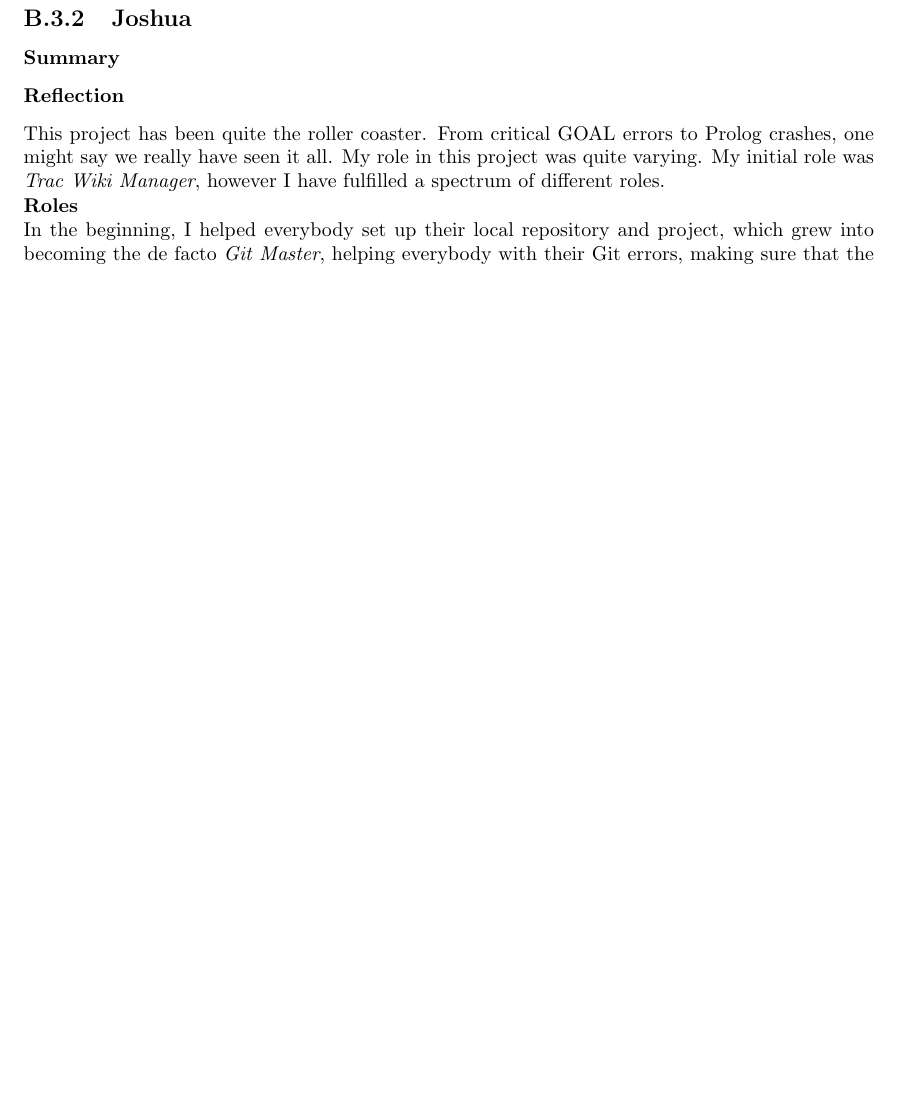
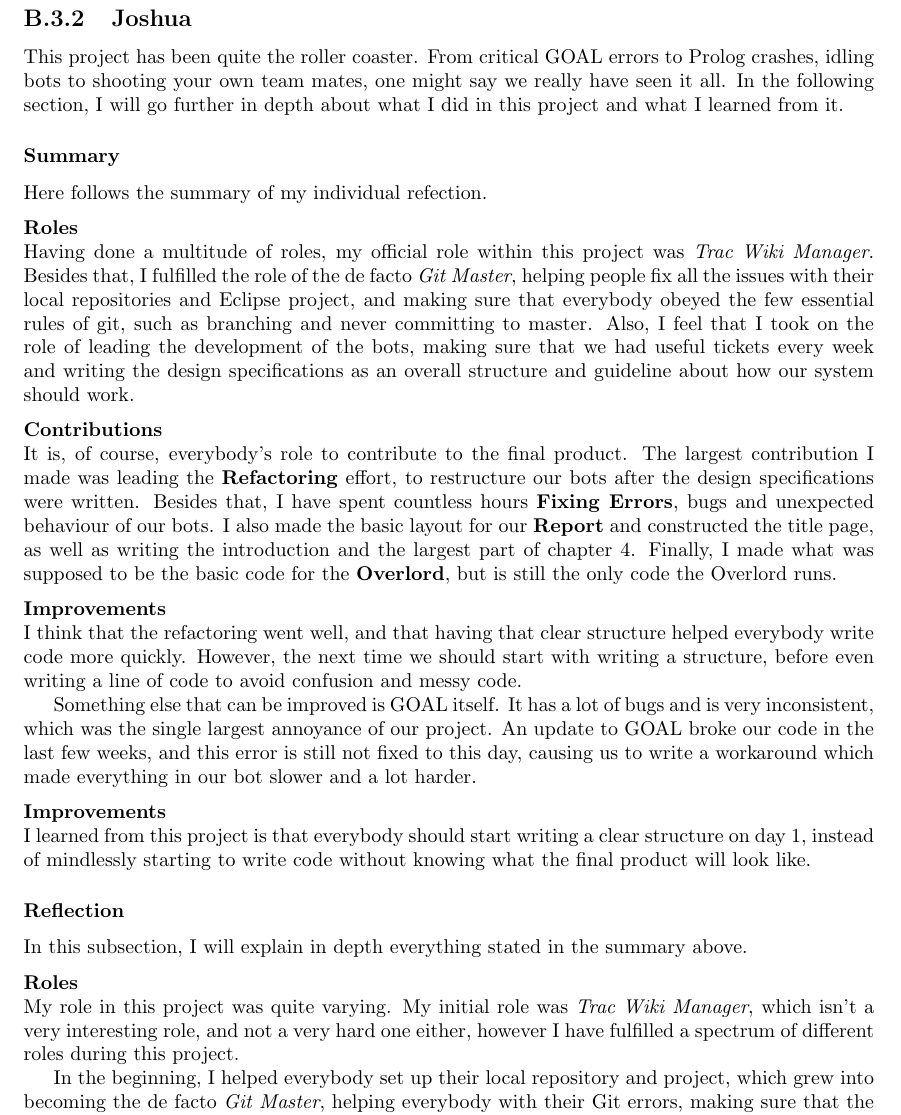
Before and after one commit to JoshCode-uni/MAS2015, a LaTeX thesis (report/MAS Report.tex, which reads report/contents/appendix/progress/reflection/joshua.tex): part of page 28 of 35, cut so that both start at the same text, the shorter picture padded with empty space. Compiled offline with pdfLaTeX.

Commit message:
Summarized my reflection

```diff
--- a/report/contents/appendix/progress/reflection/joshua.tex
+++ b/report/contents/appendix/progress/reflection/joshua.tex
@@ -1,11 +1,30 @@
 \newpage
 \subsection{Joshua}
+This project has been quite the roller coaster. From critical GOAL errors to Prolog crashes, idling bots to shooting your own team mates, one might say we really have seen it all. In the following section, I will go further in depth about what I did in this project and what I learned from it.
 \subsubsection{Summary}
+Here follows the summary of my individual refection.
+\\[2mm]\noindent
+\textbf{Roles}\\
+Having done a multitude of roles, my official role within this project was \emph{Trac Wiki Manager}. Besides that, I fulfilled the role of the de facto \emph{Git Master}, helping people fix all the issues with their local repositories and Eclipse project, and making sure that everybody obeyed the few essential rules of git, such as branching and never committing to master. Also, I feel that I took on the role of leading the development of the bots, making sure that we had useful tickets every week and writing the design specifications as an overall structure and guideline about how our system should work.
+\\[2mm]\noindent
+\textbf{Contributions}\\
+It is, of course, everybody's role to contribute to the final product. The largest contribution I made was leading the \textbf{Refactoring} effort, to restructure our bots after the design specifications were written. Besides that, I have spent countless hours \textbf{Fixing Errors}, bugs and unexpected behaviour of our bots. I also made the basic layout for our \textbf{Report} and constructed the title page, as well as writing the introduction and the largest part of chapter 4. Finally, I made what was supposed to be the basic code for the \textbf{Overlord}, but is still the only code the Overlord runs.
+\\[2mm]\noindent
+\textbf{Improvements}\\
+I think that the refactoring went well, and that having that clear structure helped everybody write code more quickly. However, the next time we should start with writing a structure, before even writing a line of code to avoid confusion and messy code.
+
+Something else that can be improved is GOAL itself. It has a lot of bugs and is very inconsistent, which was the single largest annoyance of our project. An update to GOAL broke our code in the last few weeks, and this error is still not fixed to this day, causing us to write a workaround which made everything in our bot slower and a lot harder.
+\\[2mm]\noindent
+\textbf{Improvements}\\
+I learned from this project is that everybody should start writing a clear structure on day 1, instead of mindlessly starting to write code without knowing what the final product will look like.
+
 \subsubsection{Reflection}
-This project has been quite the roller coaster. From critical GOAL errors to Prolog crashes, one might say we really have seen it all. My role in this project was quite varying. My initial role was \emph{Trac Wiki Manager}, however I have fulfilled a spectrum of different roles.
+In this subsection, I will explain in depth everything stated in the summary above.
+\\[2mm]\noindent
+\textbf{Roles}\\
+My role in this project was quite varying. My initial role was \emph{Trac
+ Wiki Manager}, which isn't a very interesting role, and not a very hard one either, however I have fulfilled a spectrum of different roles during this project.
 
-\noindent
-\textbf{Roles}\\
 In the beginning, I helped everybody set up their local repository and project, which grew into becoming the de facto \emph{Git Master}, helping everybody with their Git errors, making sure that the repository was as clean as we could get it and keeping an eye on branching, making sure that nobody \emph{ever} made a commit to the master branch.
 
 Besides that, I feel that I took on the role of leading the development of the bots, making sure that the tickets for each week were things we really needed. Also, within this role, I wrote the Design Specifications for the bots as a sort of protocol or standard for everybody to follow. This made sure that the overall structure of our system is clear and everybody can abide by that.
```
Also changed, not shown: report/contents/appendix/progress/reflection/joshua.tex (6 more changed lines).
